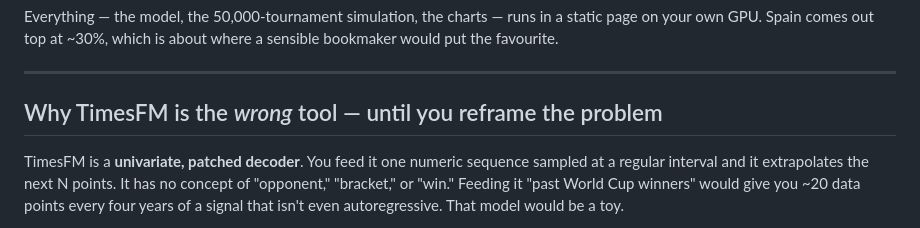
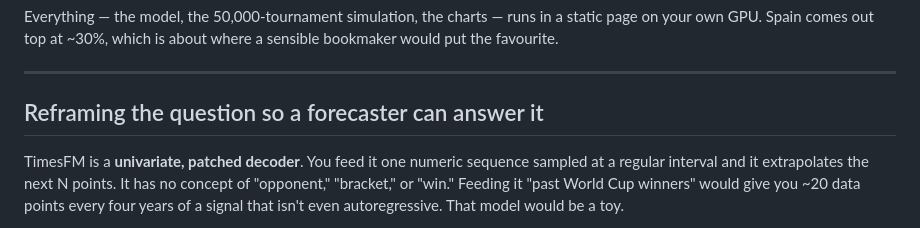
Before and after one commit to vishalmysore/webForecast, a Markdown page: article_soccer.md, the part around the change. GitHub-like rendering.

Commit message:
Reword article section heading to a positive framing
Co-Authored-By: Claude Opus 4.8 <noreply@anthropic.com>

```diff
--- a/article_soccer.md
+++ b/article_soccer.md
@@ -34,7 +34,7 @@ sensible bookmaker would put the favourite.
 
 ---
 
-## Why TimesFM is the *wrong* tool — until you reframe the problem
+## Reframing the question so a forecaster can answer it
 
 TimesFM is a **univariate, patched decoder**. You feed it one numeric sequence
 sampled at a regular interval and it extrapolates the next N points. It has no
```
